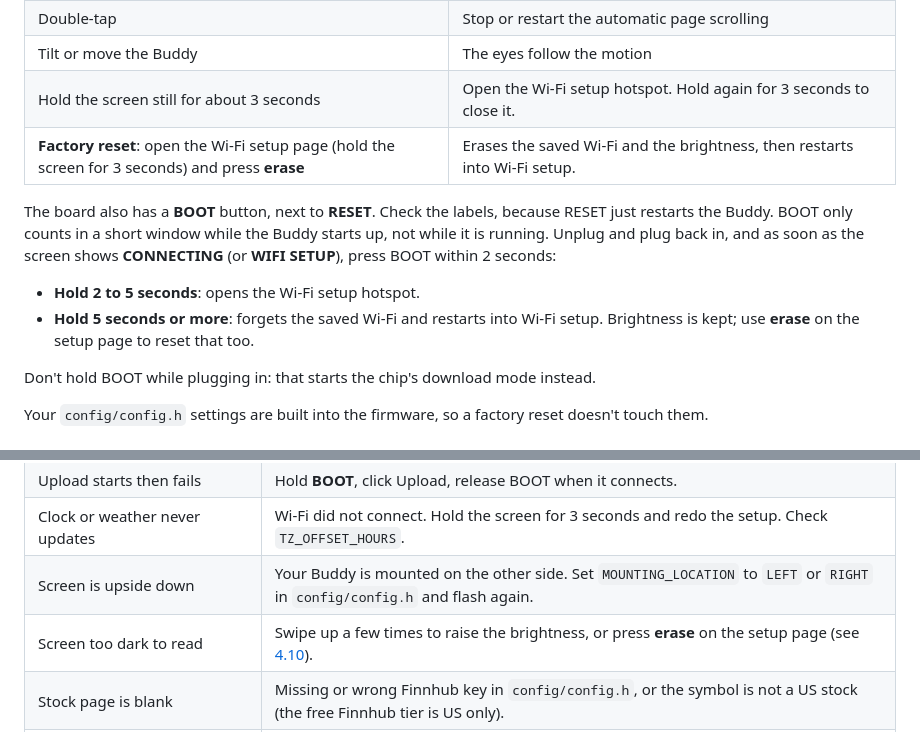
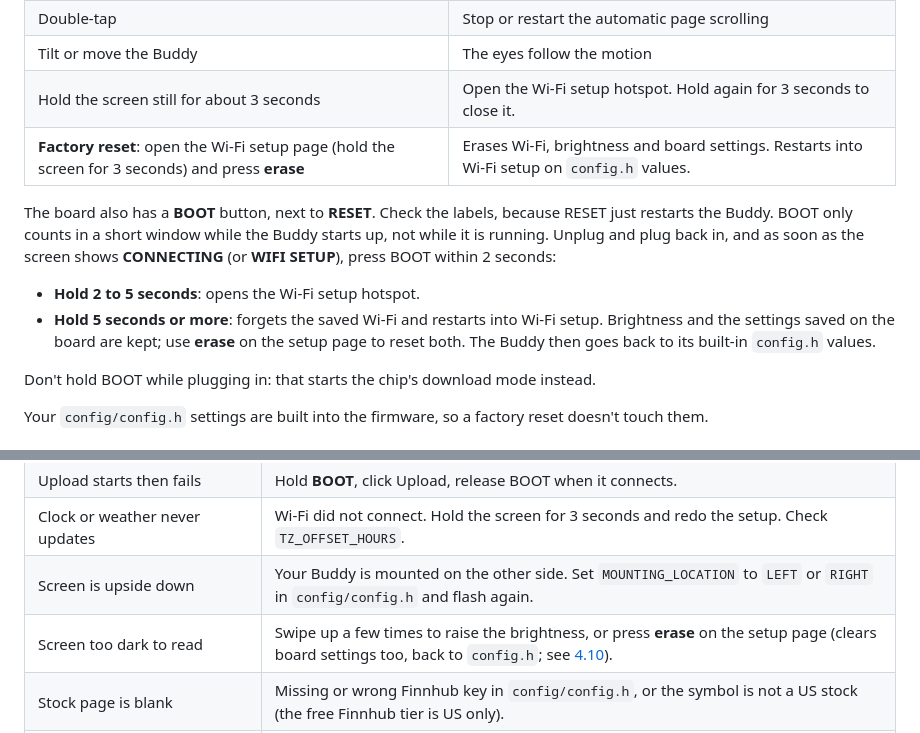
Before and after one commit to IdefixRC/Monitor-Buddy, a Markdown page: README.md, 2 parts joined by grey strips. Rendered like a GitHub page.

Commit message:
docs: make erase scope match the settings saved on the board
Co-Authored-By: Claude Haiku 5.5 <noreply@anthropic.com>

```diff
--- a/README.md
+++ b/README.md
@@ -222,12 +222,12 @@ To change the Wi-Fi later, **press and hold anywhere on the touchscreen for abou
 | Double-tap                                      | Stop or restart the automatic page scrolling                                                     |
 | Tilt or move the Buddy                          | The eyes follow the motion                                                                       |
 | Hold the screen still for about 3 seconds       | Open the Wi-Fi setup hotspot. Hold again for 3 seconds to close it.                              |
-| **Factory reset**: open the Wi-Fi setup page (hold the screen for 3 seconds) and press **erase** | Erases the saved Wi-Fi and the brightness, then restarts into Wi-Fi setup.                       |
+| **Factory reset**: open the Wi-Fi setup page (hold the screen for 3 seconds) and press **erase** | Erases Wi-Fi, brightness and board settings. Restarts into Wi-Fi setup on `config.h` values.     |
 
 The board also has a **BOOT** button, next to **RESET**. Check the labels, because RESET just restarts the Buddy. BOOT only counts in a short window while the Buddy starts up, not while it is running. Unplug and plug back in, and as soon as the screen shows **CONNECTING** (or **WIFI SETUP**), press BOOT within 2 seconds:
 
 - **Hold 2 to 5 seconds**: opens the Wi-Fi setup hotspot.
-- **Hold 5 seconds or more**: forgets the saved Wi-Fi and restarts into Wi-Fi setup. Brightness is kept; use **erase** on the setup page to reset that too.
+- **Hold 5 seconds or more**: forgets the saved Wi-Fi and restarts into Wi-Fi setup. Brightness and the settings saved on the board are kept; use **erase** on the setup page to reset both. The Buddy then goes back to its built-in `config.h` values.
 
 Don't hold BOOT while plugging in: that starts the chip's download mode instead.
 
@@ -241,7 +241,7 @@ Your `config/config.h` settings are built into the firmware, so a factory reset
 | Upload starts then fails                    | Hold **BOOT**, click Upload, release BOOT when it connects.                                                                                                              |
 | Clock or weather never updates              | Wi-Fi did not connect. Hold the screen for 3 seconds and redo the setup. Check `TZ_OFFSET_HOURS`.                                                                        |
 | Screen is upside down                       | Your Buddy is mounted on the other side. Set `MOUNTING_LOCATION` to `LEFT` or `RIGHT` in `config/config.h` and flash again.                                             |
-| Screen too dark to read                     | Swipe up a few times to raise the brightness, or press **erase** on the setup page (see [4.10](#410-everyday-controls)).                                                 |
+| Screen too dark to read                     | Swipe up a few times to raise the brightness, or press **erase** on the setup page (clears board settings too, back to `config.h`; see [4.10](#410-everyday-controls)).  |
 | Stock page is blank                         | Missing or wrong Finnhub key in `config/config.h`, or the symbol is not a US stock (the free Finnhub tier is US only).                                                   |
 | Build fails mentioning `ArduinoJson`        | Deprecation _warnings_ from `ArduinoJson` are expected and harmless. Only a red `error` is a real problem.                                                               |
 
```
